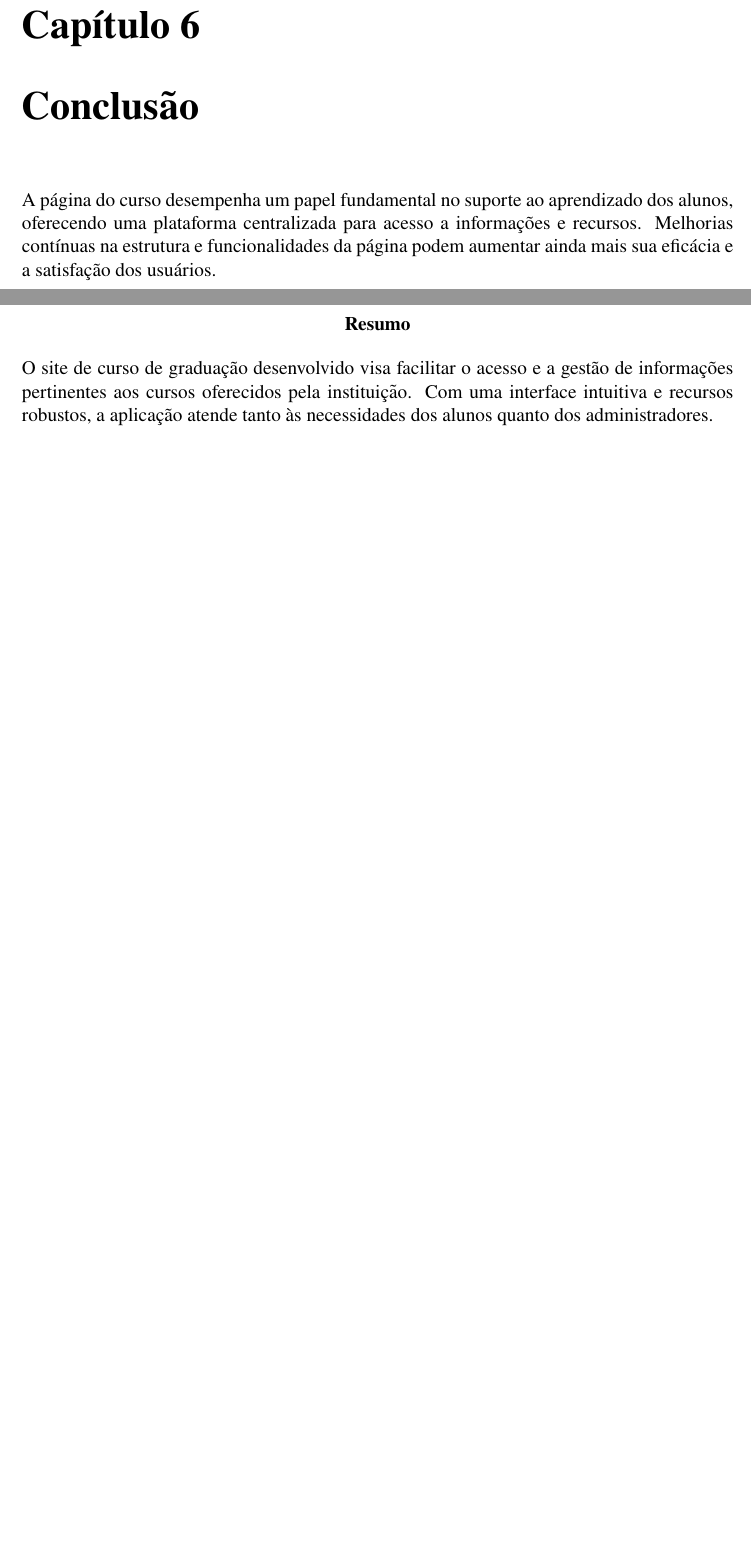
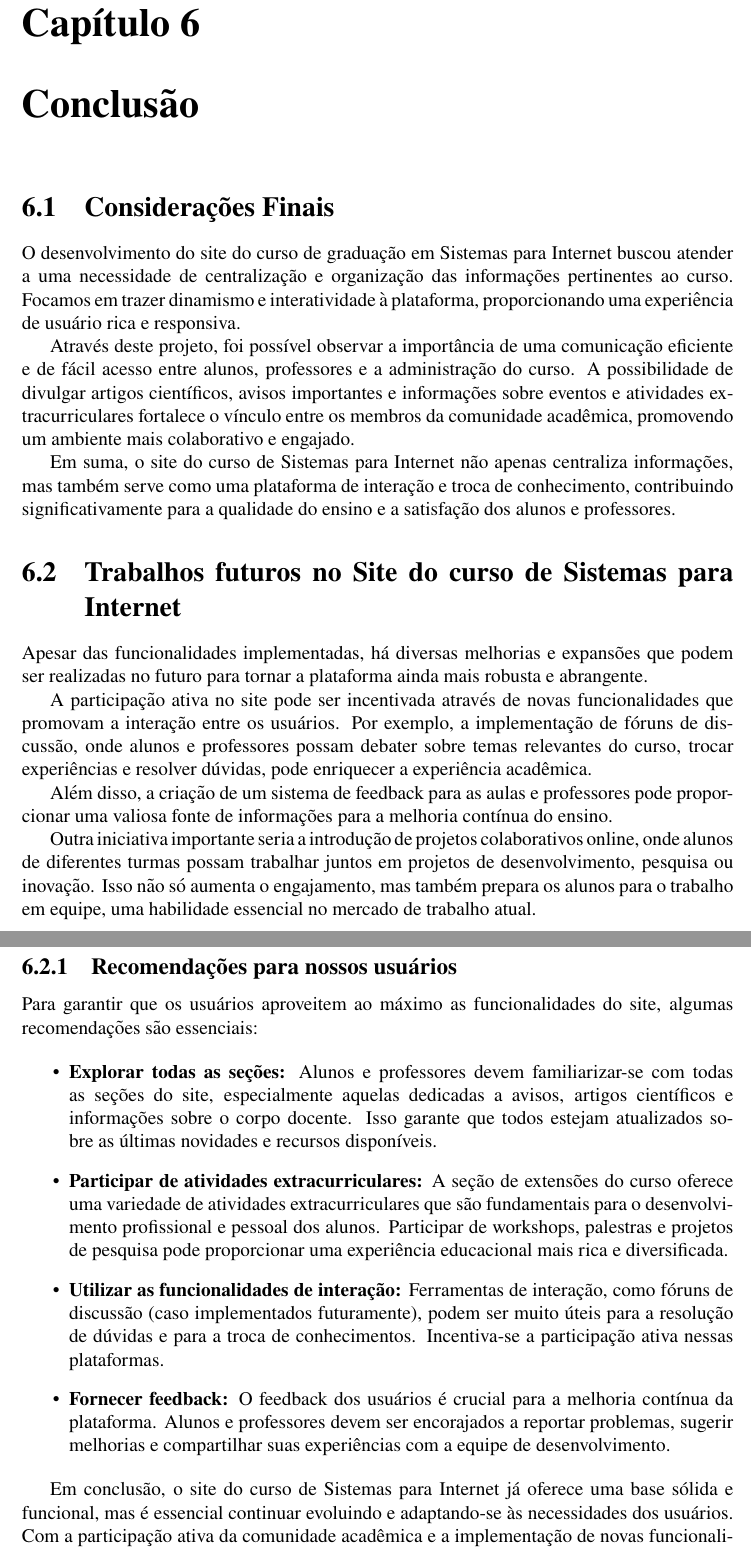
Before and after one commit to SIN-disciplina-PI5/latexCursoSin, a LaTeX document (main.tex): two parts of pages 14 and 15 of 15 before the commit and two parts of pages 15 and 16 of 16 after it, joined at a grey line, cut so that both start at the same text, the shorter picture padded with empty space. Compiled offline with pdfLaTeX.

Commit message:
Add files via upload
Inserção da Conclusão Final e ajustes de alguns componentes.

```diff
--- a/main.tex
+++ b/main.tex
@@ -205,12 +205,40 @@ A experiência do usuário é avaliada com base em critérios como facilidade de
 
 % Conclusão
 \chapter{Conclusão}
-A página do curso desempenha um papel fundamental no suporte ao aprendizado dos alunos, oferecendo uma plataforma centralizada para acesso a informações e recursos. Melhorias contínuas na estrutura e funcionalidades da página podem aumentar ainda mais sua eficácia e a satisfação dos usuários.
 
-\maketitle
+\section{Considerações Finais}
 
-\begin{abstract}
-O site de curso de graduação desenvolvido visa facilitar o acesso e a gestão de informações pertinentes aos cursos oferecidos pela instituição. Com uma interface intuitiva e recursos robustos, a aplicação atende tanto às necessidades dos alunos quanto dos administradores.
-\end{abstract}
+O desenvolvimento do site do curso de graduação em Sistemas para Internet buscou atender a uma necessidade de centralização e organização das informações pertinentes ao curso. Focamos em trazer dinamismo e interatividade à plataforma, proporcionando uma experiência de usuário rica e responsiva.
+
+Através deste projeto, foi possível observar a importância de uma comunicação eficiente e de fácil acesso entre alunos, professores e a administração do curso. A possibilidade de divulgar artigos científicos, avisos importantes e informações sobre eventos e atividades extracurriculares fortalece o vínculo entre os membros da comunidade acadêmica, promovendo um ambiente mais colaborativo e engajado.
+
+Em suma, o site do curso de Sistemas para Internet não apenas centraliza informações, mas também serve como uma plataforma de interação e troca de conhecimento, contribuindo significativamente para a qualidade do ensino e a satisfação dos alunos e professores.
+
+\section{Trabalhos futuros no Site do curso de Sistemas para Internet}
+
+Apesar das funcionalidades implementadas, há diversas melhorias e expansões que podem ser realizadas no futuro para tornar a plataforma ainda mais robusta e abrangente.
+
+A participação ativa no site pode ser incentivada através de novas funcionalidades que promovam a interação entre os usuários. Por exemplo, a implementação de fóruns de discussão, onde alunos e professores possam debater sobre temas relevantes do curso, trocar experiências e resolver dúvidas, pode enriquecer a experiência acadêmica.
+
+Além disso, a criação de um sistema de feedback para as aulas e professores pode proporcionar uma valiosa fonte de informações para a melhoria contínua do ensino.
+
+Outra iniciativa importante seria a introdução de projetos colaborativos online, onde alunos de diferentes turmas possam trabalhar juntos em projetos de desenvolvimento, pesquisa ou inovação. Isso não só aumenta o engajamento, mas também prepara os alunos para o trabalho em equipe, uma habilidade essencial no mercado de trabalho atual.
+
+\subsection{Recomendações para nossos usuários}
+Para garantir que os usuários aproveitem ao máximo as funcionalidades do site, algumas recomendações são essenciais:
+
+\begin{itemize}
+
+    \item \textbf{Explorar todas as seções:} Alunos e professores devem familiarizar-se com todas as seções do site, especialmente aquelas dedicadas a avisos, artigos científicos e informações sobre o corpo docente. Isso garante que todos estejam atualizados sobre as últimas novidades e recursos disponíveis.
+
+    \item \textbf{Participar de atividades extracurriculares:} A seção de extensões do curso oferece uma variedade de atividades extracurriculares que são fundamentais para o desenvolvimento profissional e pessoal dos alunos. Participar de workshops, palestras e projetos de pesquisa pode proporcionar uma experiência educacional mais rica e diversificada.
+
+    \item \textbf{Utilizar as funcionalidades de interação:} Ferramentas de interação, como fóruns de discussão (caso implementados futuramente), podem ser muito úteis para a resolução de dúvidas e para a troca de conhecimentos. Incentiva-se a participação ativa nessas plataformas.
+
+    \item \textbf{Fornecer feedback:} O feedback dos usuários é crucial para a melhoria contínua da plataforma. Alunos e professores devem ser encorajados a reportar problemas, sugerir melhorias e compartilhar suas experiências com a equipe de desenvolvimento.
+
+\end{itemize}
+
+Em conclusão, o site do curso de Sistemas para Internet já oferece uma base sólida e funcional, mas é essencial continuar evoluindo e adaptando-se às necessidades dos usuários. Com a participação ativa da comunidade acadêmica e a implementação de novas funcionalidades, a plataforma pode tornar-se um recurso ainda mais valioso e indispensável para todos os envolvidos.
 
 \end{document}
```
